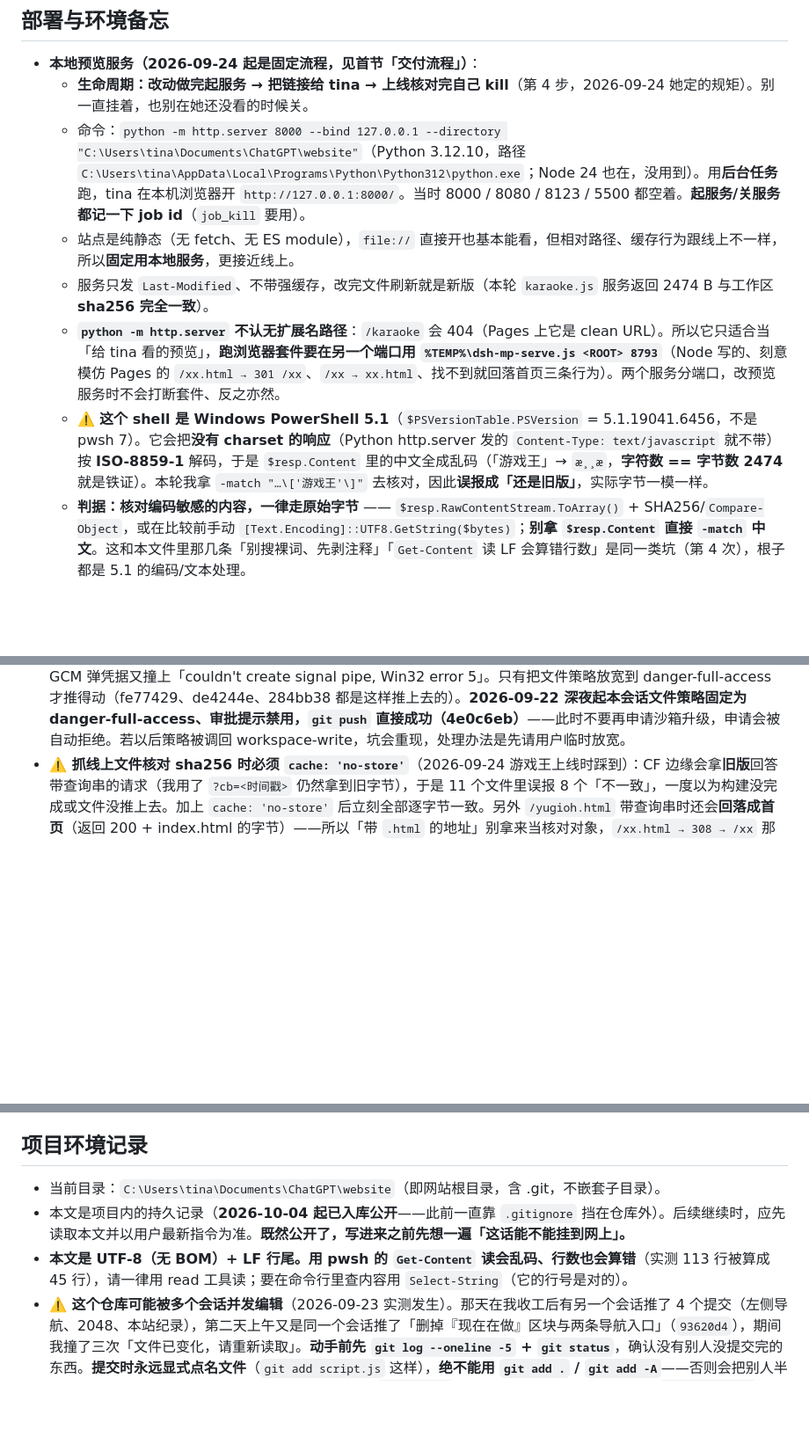
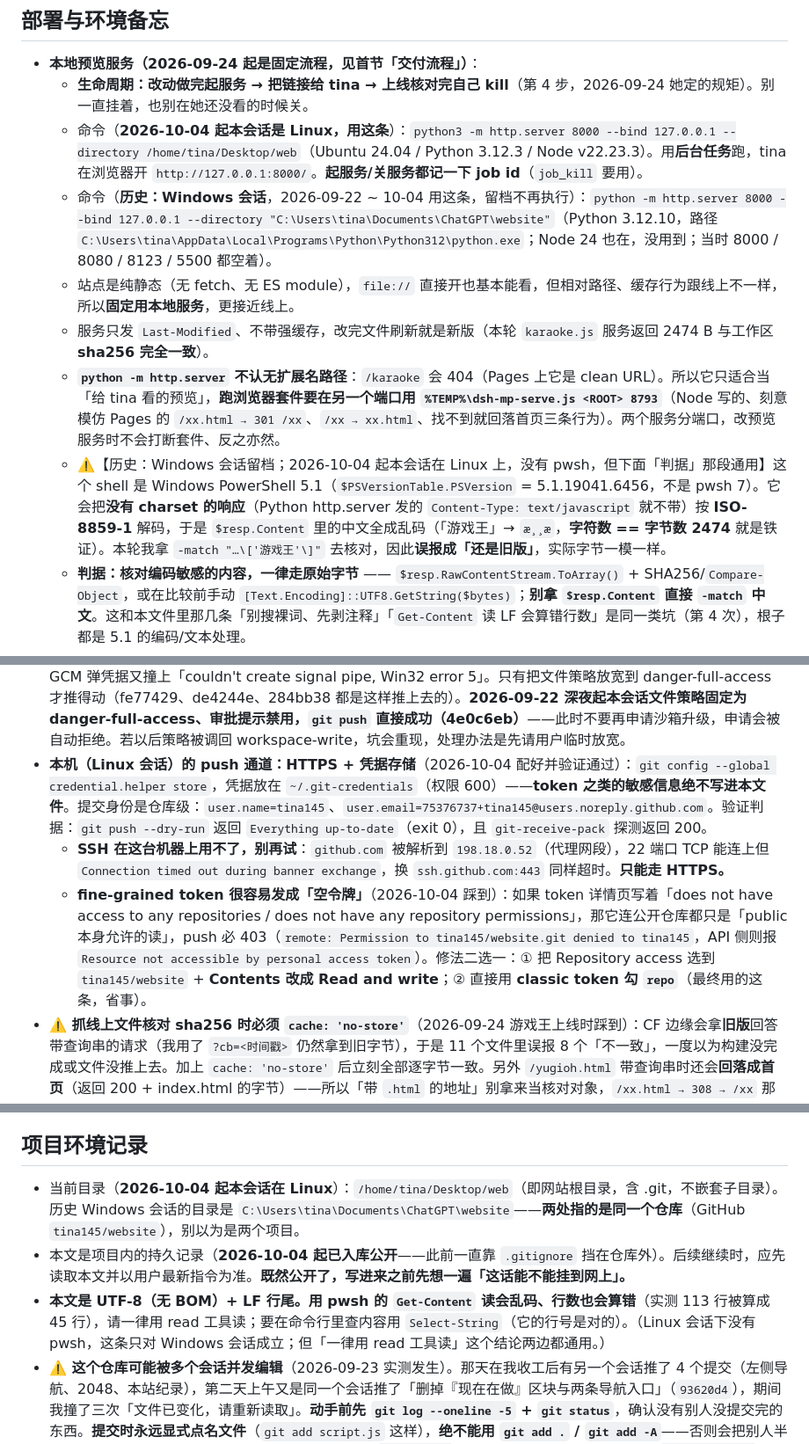
Before and after one commit to tina145/website, a Markdown page: MEMORY.md, 3 parts joined by grey strips. Shown at 88% size. Rendered like a GitHub page; blank space fills up the shorter version.

Commit message:
docs: 记录本会话环境迁到 Linux 与 push 凭据配置
- 预览命令改为 python3 -m http.server /home/tina/Desktop/web，Windows 那条标注为历史留档
- 新增「HTTPS + 凭据存储」一节：credential.helper store、~/.git-credentials(600)、提交身份、验证判据
- 写明 SSH 在本机被网络代理挡住（banner exchange 超时），只能走 HTTPS
- 记下 fine-grained token 易发成「空令牌」导致 push 403 的坑与两种修法
- 当前目录、更新时间、首节日志同步更新（不含任何 token 等敏感信息）

```diff
--- a/MEMORY.md
+++ b/MEMORY.md
@@ -528,11 +528,12 @@
 
 - **本地预览服务（2026-09-24 起是固定流程，见首节「交付流程」）**：
   - **生命周期：改动做完起服务 → 把链接给 tina → 上线核对完自己 kill**（第 4 步，2026-09-24 她定的规矩）。别一直挂着，也别在她还没看的时候关。
-  - 命令：`python -m http.server 8000 --bind 127.0.0.1 --directory "C:\Users\tina\Documents\ChatGPT\website"`（Python 3.12.10，路径 `C:\Users\tina\AppData\Local\Programs\Python\Python312\python.exe`；Node 24 也在，没用到）。用**后台任务**跑，tina 在本机浏览器开 `http://127.0.0.1:8000/`。当时 8000 / 8080 / 8123 / 5500 都空着。**起服务/关服务都记一下 job id**（`job_kill` 要用）。
+  - 命令（**2026-10-04 起本会话是 Linux，用这条**）：`python3 -m http.server 8000 --bind 127.0.0.1 --directory /home/tina/Desktop/web`（Ubuntu 24.04 / Python 3.12.3 / Node v22.23.3）。用**后台任务**跑，tina 在浏览器开 `http://127.0.0.1:8000/`。**起服务/关服务都记一下 job id**（`job_kill` 要用）。
+  - 命令（**历史：Windows 会话**，2026-09-22 ~ 10-04 用这条，留档不再执行）：`python -m http.server 8000 --bind 127.0.0.1 --directory "C:\Users\tina\Documents\ChatGPT\website"`（Python 3.12.10，路径 `C:\Users\tina\AppData\Local\Programs\Python\Python312\python.exe`；Node 24 也在，没用到；当时 8000 / 8080 / 8123 / 5500 都空着）。
   - 站点是纯静态（无 fetch、无 ES module），`file://` 直接开也基本能看，但相对路径、缓存行为跟线上不一样，所以**固定用本地服务**，更接近线上。
   - 服务只发 `Last-Modified`、不带强缓存，改完文件刷新就是新版（本轮 `karaoke.js` 服务返回 2474 B 与工作区 **sha256 完全一致**）。
   - **`python -m http.server` 不认无扩展名路径**：`/karaoke` 会 404（Pages 上它是 clean URL）。所以它只适合当「给 tina 看的预览」，**跑浏览器套件要在另一个端口用 `%TEMP%\dsh-mp-serve.js <ROOT> 8793`**（Node 写的、刻意模仿 Pages 的 `/xx.html → 301 /xx`、`/xx → xx.html`、找不到就回落首页三条行为）。两个服务分端口，改预览服务时不会打断套件、反之亦然。
-  - ⚠️ **这个 shell 是 Windows PowerShell 5.1**（`$PSVersionTable.PSVersion` = 5.1.19041.6456，不是 pwsh 7）。它会把**没有 charset 的响应**（Python http.server 发的 `Content-Type: text/javascript` 就不带）按 **ISO-8859-1** 解码，于是 `$resp.Content` 里的中文全成乱码（「游戏王」→ `æ¸¸æ`，**字符数 == 字节数 2474** 就是铁证）。本轮我拿 `-match "…\['游戏王'\]"` 去核对，因此**误报成「还是旧版」**，实际字节一模一样。
+  - ⚠️【历史：Windows 会话留档；2026-10-04 起本会话在 Linux 上，没有 pwsh，但下面「判据」那段通用】这个 shell 是 Windows PowerShell 5.1（`$PSVersionTable.PSVersion` = 5.1.19041.6456，不是 pwsh 7）。它会把**没有 charset 的响应**（Python http.server 发的 `Content-Type: text/javascript` 就不带）按 **ISO-8859-1** 解码，于是 `$resp.Content` 里的中文全成乱码（「游戏王」→ `æ¸¸æ`，**字符数 == 字节数 2474** 就是铁证）。本轮我拿 `-match "…\['游戏王'\]"` 去核对，因此**误报成「还是旧版」**，实际字节一模一样。
   - **判据：核对编码敏感的内容，一律走原始字节** —— `$resp.RawContentStream.ToArray()` + SHA256/`Compare-Object`，或在比较前手动 `[Text.Encoding]::UTF8.GetString($bytes)`；**别拿 `$resp.Content` 直接 `-match` 中文**。这和本文件里那几条「别搜裸词、先剥注释」「`Get-Content` 读 LF 会算错行数」是同一类坑（第 4 次），根子都是 5.1 的编码/文本处理。
 - Cloudflare 账号：用 QQ 邮箱登录（**具体地址不写在这里——本文件 2026-10-04 起是公开的**，要查就翻本机笔记）；新控制台菜单 Pages 在「Compute → Workers & Pages」，创建走「Continue to Pages」→「Import an existing Git repository」
 - 项目名：tina → 域名 tina-9yg.pages.dev（-9yg 是随机后缀，Pages 项目名不可改）
@@ -541,6 +542,9 @@
 - 最新 commit：**`d131271`（修小游戏按钮白底白字：`.btn-ghost` 补 `button.btn-ghost { background: rgba(16,16,44,0.5) }`，已 push，本地与 origin/master 同步）**。前两棒：`afca40f`（五子棋 15 路 → 19 路 + 棋盘放大）、`6b34913`（俄罗斯方块）——**`6b34913` 那次提交把另一个会话改的 `style.css` 与 `minigames.html` 一起卷了进去**（它自己的记录里写着「工作区里还有另一个会话未提交的五子棋改动，我没碰」，但 add 的范围把这两样带上了），线上因此短暂错位成「620px 宽棋盘 + 19×19 说明，游戏却还是 15 路」，随后由 `afca40f` 补齐成套。注意 MEMORY 里的 commit 号常滞后于仓库，动手前先 `git fetch` + `git log --oneline -5` + `git status`；这个仓库**确实有另一个会话在同时改**（2026-09-23 一天里对方推了 c555c26 手机竖版背景、6db4dc5 删排序功能等）
 - 导航现状：**2026-09-24 起左侧导航是真跳转**，现在有 **9 个页面**（每页高亮写死在 HTML 里）。宽屏（≥1300px）只有左侧导航，顶栏整条 `display:none`；窄屏（≤1299px）只有顶栏 + 汉堡菜单。改导航时两条媒体查询要一起看，别只改一条，否则会出现「某个宽度下两边都没有导航」；**顶栏与左侧栏 × 九个页面一共 18 处导航块，改一处要改十八处**（静态自检就是在兜这件事）；**加项时记得看 `.nav-links.open` 的 `max-height` 够不够**（9 项需要 ≥520px，现为 580px）。
 - **push 在沙箱下的坑**（2026-09-22 遇到，同日深夜已解除）：文件策略是 workspace-write 时 `git push` 必失败——schannel 报 `SEC_E_NO_CREDENTIALS`（TLS 凭证拿不到）；换 `-c http.sslBackend=openssl` 后能过 TLS，但 GCM 弹凭据又撞上「couldn't create signal pipe, Win32 error 5」。只有把文件策略放宽到 danger-full-access 才推得动（fe77429、de4244e、284bb38 都是这样推上去的）。**2026-09-22 深夜起本会话文件策略固定为 danger-full-access、审批提示禁用，`git push` 直接成功（4e0c6eb）**——此时不要再申请沙箱升级，申请会被自动拒绝。若以后策略被调回 workspace-write，坑会重现，处理办法是先请用户临时放宽。
+- **本机（Linux 会话）的 push 通道：HTTPS + 凭据存储**（2026-10-04 配好并验证通过）：`git config --global credential.helper store`，凭据放在 `~/.git-credentials`（权限 600）——**token 之类的敏感信息绝不写进本文件**。提交身份是仓库级：`user.name=tina145`、`user.email=75376737+tina145@users.noreply.github.com`。验证判据：`git push --dry-run` 返回 `Everything up-to-date`（exit 0），且 `git-receive-pack` 探测返回 200。
+  - **SSH 在这台机器上用不了，别再试**：`github.com` 被解析到 `198.18.0.52`（代理网段），22 端口 TCP 能连上但 `Connection timed out during banner exchange`，换 `ssh.github.com:443` 同样超时。**只能走 HTTPS。**
+  - **fine-grained token 很容易发成「空令牌」**（2026-10-04 踩到）：如果 token 详情页写着「does not have access to any repositories / does not have any repository permissions」，那它连公开仓库都只是「public 本身允许的读」，push 必 403（`remote: Permission to tina145/website.git denied to tina145`，API 侧则报 `Resource not accessible by personal access token`）。修法二选一：① 把 Repository access 选到 `tina145/website` + **Contents 改成 Read and write**；② 直接用 **classic token 勾 `repo`**（最终用的这条，省事）。
 - **⚠️ 抓线上文件核对 sha256 时必须 `cache: 'no-store'`**（2026-09-24 游戏王上线时踩到）：CF 边缘会拿**旧版**回答带查询串的请求（我用了 `?cb=<时间戳>` 仍然拿到旧字节），于是 11 个文件里误报 8 个「不一致」，一度以为构建没完成或文件没推上去。加上 `cache: 'no-store'` 后立刻全部逐字节一致。另外 `/yugioh.html` 带查询串时还会**回落成首页**（返回 200 + index.html 的字节）——所以「带 `.html` 的地址」别拿来当核对对象，`/xx.html → 308 → /xx` 那条也只在**不带查询串**时才成立。
 - 历史教训：add.qq.com 已死；wpa.qq.com 是唯一存活官方会话 API；.contact-item 用 inline-flex 会挤横排；MEMORY.md 约束文件不嵌套目录、不虚构内容；**临时会话能不能弹，取决于收方账号权限 + 当时是否在线，不能作为唯一联系入口**（旧协议 tencent://message 同样受限，手机端基本无效）；复制功能要 `navigator.clipboard` + `document.execCommand('copy')` 双层兜底
 
@@ -570,8 +574,8 @@
 
 ## 项目环境记录
 
-- 当前目录：`C:\Users\tina\Documents\ChatGPT\website`（即网站根目录，含 .git，不嵌套子目录）。
+- 当前目录（**2026-10-04 起本会话在 Linux**）：`/home/tina/Desktop/web`（即网站根目录，含 .git，不嵌套子目录）。历史 Windows 会话的目录是 `C:\Users\tina\Documents\ChatGPT\website`——**两处指的是同一个仓库**（GitHub `tina145/website`），别以为是两个项目。
 - 本文是项目内的持久记录（**2026-10-04 起已入库公开**——此前一直靠 `.gitignore` 挡在仓库外）。后续继续时，应先读取本文并以用户最新指令为准。**既然公开了，写进来之前先想一遍「这话能不能挂到网上」。**
-- **本文是 UTF-8（无 BOM）+ LF 行尾。用 pwsh 的 `Get-Content` 读会乱码、行数也会算错**（实测 113 行被算成 45 行），请一律用 read 工具读；要在命令行里查内容用 `Select-String`（它的行号是对的）。
+- **本文是 UTF-8（无 BOM）+ LF 行尾。用 pwsh 的 `Get-Content` 读会乱码、行数也会算错**（实测 113 行被算成 45 行），请一律用 read 工具读；要在命令行里查内容用 `Select-String`（它的行号是对的）。（Linux 会话下没有 pwsh，这条只对 Windows 会话成立；但「一律用 read 工具读」这个结论两边都通用。）
 - **⚠️ 这个仓库可能被多个会话并发编辑**（2026-09-23 实测发生）。那天在我收工后有另一个会话推了 4 个提交（左侧导航、2048、本站纪录），第二天上午又是同一个会话推了「删掉『现在在做』区块与两条导航入口」（`93620d4`），期间我撞了三次「文件已变化，请重新读取」。**动手前先 `git log --oneline -5` + `git status`**，确认没有别人没提交完的东西。**提交时永远显式点名文件**（`git add script.js` 这样），**绝不能用 `git add .` / `git add -A`**——否则会把别人半成品的另一半扫进自己的提交（实测：另一个会话的 `index.html` 已经引用了还没纳入版本管理的 `gamegomoku.js`，只推 HTML 不推 JS，线上那一块会直接坏掉）。2026-09-23 那次双方都推成功纯属好运（改的文件不重叠、git 按顺序排队），我的提交 `376e865` 确实成了 `origin/master` 的祖先，没被覆盖。
 - **⭐ 临时索引提交法（别人已经把东西 `git add` 进暂存区时）**：`git commit` 提交的是**整个暂存区**，所以当别人把 `.gitignore` / `bg-mobile.webp` / `style.css` 之类 add 进去后（2026-09-23 实测遇到），你直接 commit 就会把他们的半成品一起带上线。办法是给这次提交单独用一个索引文件：`$env:GIT_INDEX_FILE = <临时文件>` → `git read-tree HEAD` → 用 `update-index --cacheinfo` 或 `git add` 放入自己要提交的内容 → `git commit`；真实索引一点没动，对方的暂存区原样保留。**但事后必须补一步**：`Remove-Item Env:\GIT_INDEX_FILE` 之后执行 **`git reset -- index.html script.js`（只列你改过的文件）**——因为真实索引里这些文件还停在提交前的版本，git 会认为暂存区里有一份"把你的改动改回去"的内容，**别人下一次不带路径的 `git commit` 会把你的改动反转掉**（这次实测：reset 前 `git diff --cached` 显示 +28 行"加回排序"，reset 后干净）。该命令只重置索引、不动工作区，别人的改动一行不少。
```
Also changed, not shown: other parts of MEMORY.md (+2 -2 lines).
